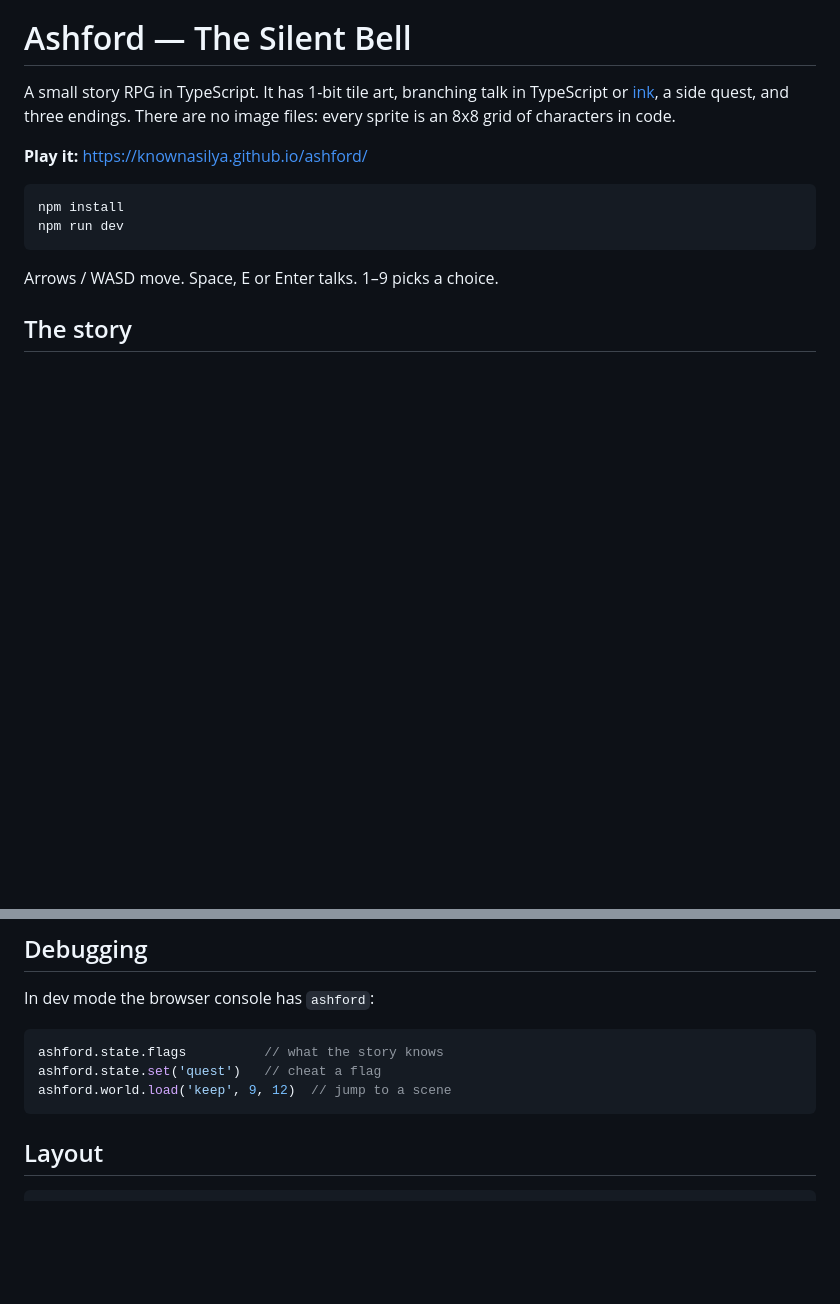
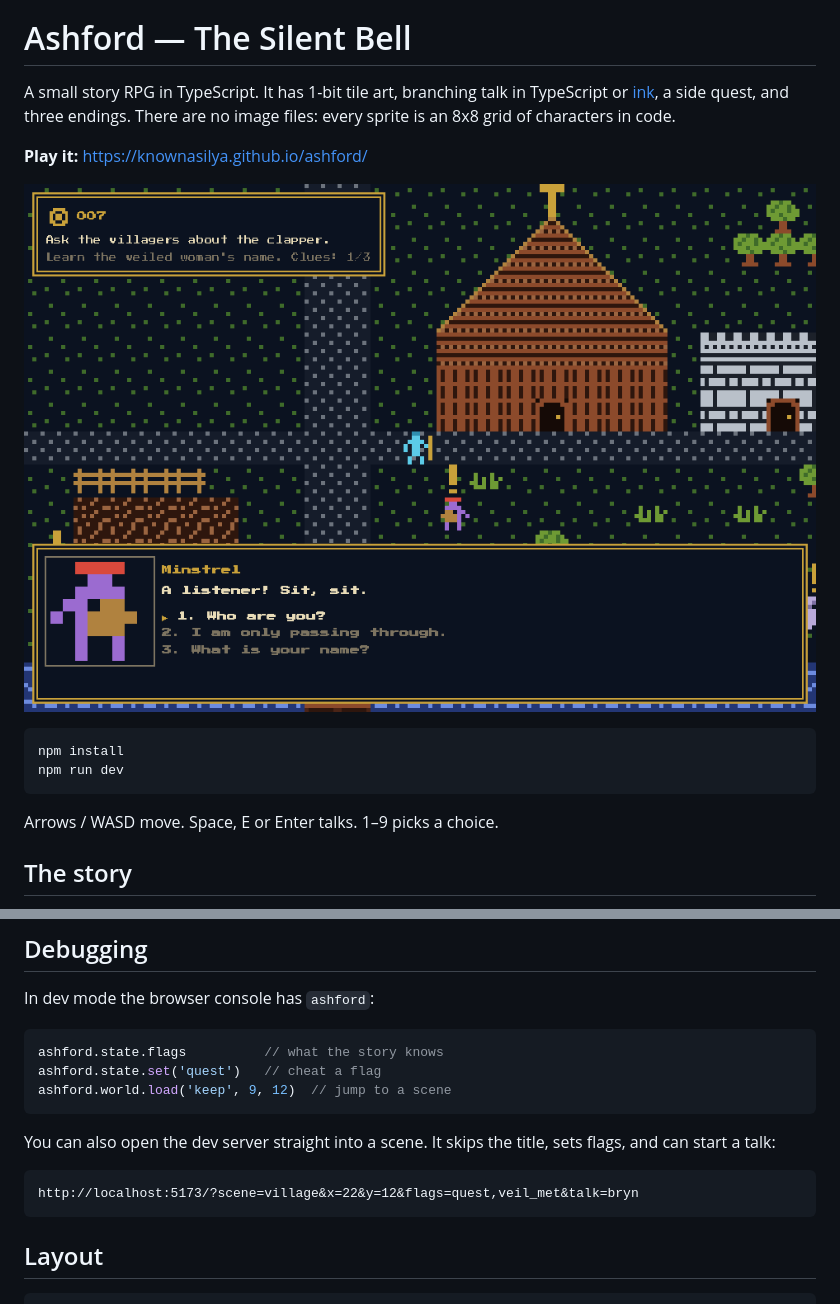
Before and after one commit to knownasilya/ashford, a Markdown page: README.md, 2 parts joined by grey strips. Rendered like a GitHub page; pictures changed too: docs/screenshot.png (added); blank space fills up the shorter version.

````diff
--- a/README.md
+++ b/README.md
@@ -6,6 +6,8 @@ and three endings. There are no image files: every sprite is an 8x8 grid
 of characters in code.
 
 **Play it:** https://knownasilya.github.io/ashford/
+
+![Ashford: talking to the minstrel in front of the church](docs/screenshot.png)
 
 ```bash
 npm install
@@ -120,6 +122,13 @@ ashford.state.set('quest')   // cheat a flag
 ashford.world.load('keep', 9, 12)  // jump to a scene
 ```
 
+You can also open the dev server straight into a scene. It skips the
+title, sets flags, and can start a talk:
+
+```
+http://localhost:5173/?scene=village&x=22&y=12&flags=quest,veil_met&talk=bryn
+```
+
 ## Layout
 
 ```
````
Also changed, not shown: 1 other file.
